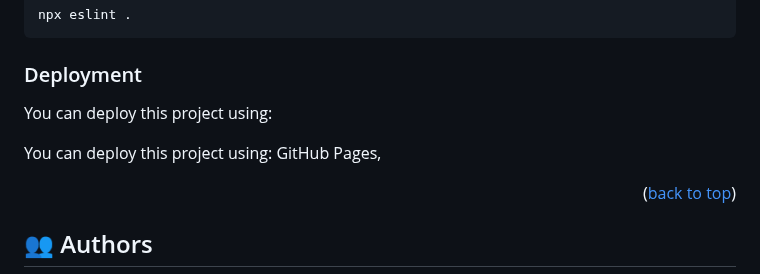
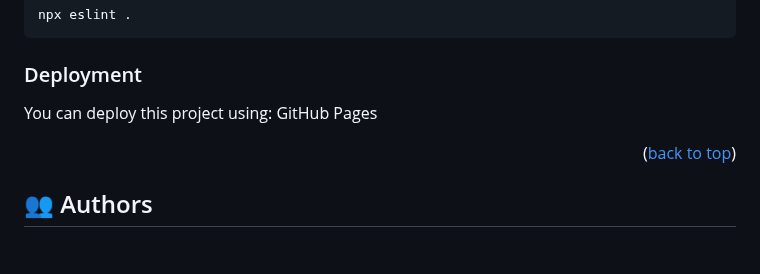
Before and after one commit to Bettenoch/Hellow-World, a Markdown page: README.md, the part around the change. Drawn GitHub-style; blank space fills up the shorter version.

Commit message:
UPDATED README FILE
Removed duplicate lines

```diff
--- a/README.md
+++ b/README.md
@@ -112,8 +112,7 @@ npx eslint .
 ### Deployment
 
 You can deploy this project using:
-
-You can deploy this project using: GitHub Pages,
+ GitHub Pages
 
 <p align="right">(<a href="#readme-top">back to top</a>)</p>
 
```
